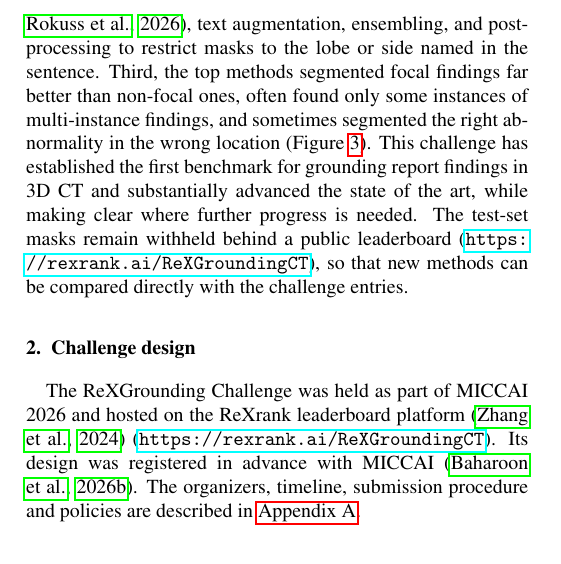
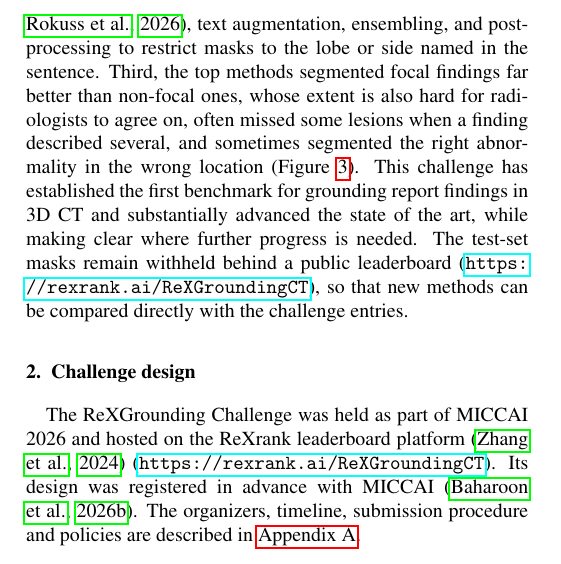
Before and after one commit to MohammedSB/rexgrounding-challenge-paper, a LaTeX paper (paper/main.tex): part of one column of page 2 of 25, cut so that both start at the same text. Compiled offline with pdfLaTeX.

Commit message:
Intro: non-focal subjectivity, clearer multi-lesion wording
Co-Authored-By: Claude Opus 5.5 <noreply@anthropic.com>

```diff
--- a/paper/main.tex
+++ b/paper/main.tex
@@ -301,8 +301,8 @@ and none statistically better than the others, and they converged on a common re
 \citep[five of the six best teams;][]{rokuss2026voxtell}, text augmentation, ensembling, and post-processing to restrict masks to the lobe
 or side named in the sentence.
 Third, the top methods segmented focal findings far better than non-focal
-ones, often found only some instances of multi-instance findings, and
-sometimes segmented the right abnormality in the wrong location
+ones, whose extent is also hard for radiologists to agree on, often missed
+some lesions when a finding described several, and sometimes segmented the right abnormality in the wrong location
 (Figure~\ref{fig:category-perf}). This challenge has established the first benchmark for grounding
 report findings in 3D CT and substantially advanced the state of the art,
 while making clear where further progress is needed. The test-set masks remain withheld behind a
```
Also changed, not shown: 1 other file.
